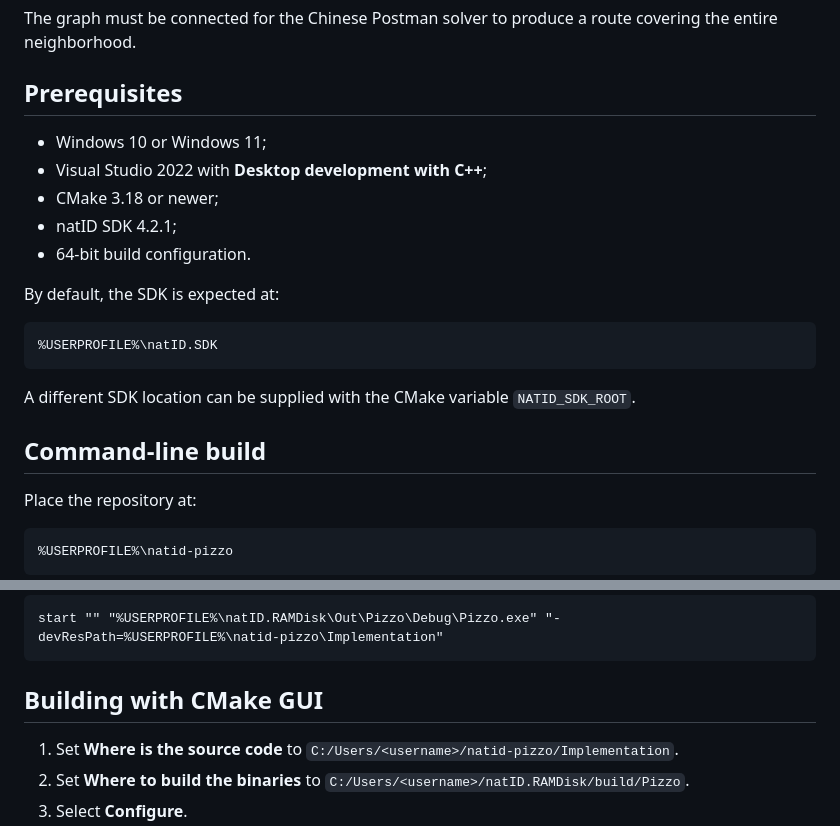
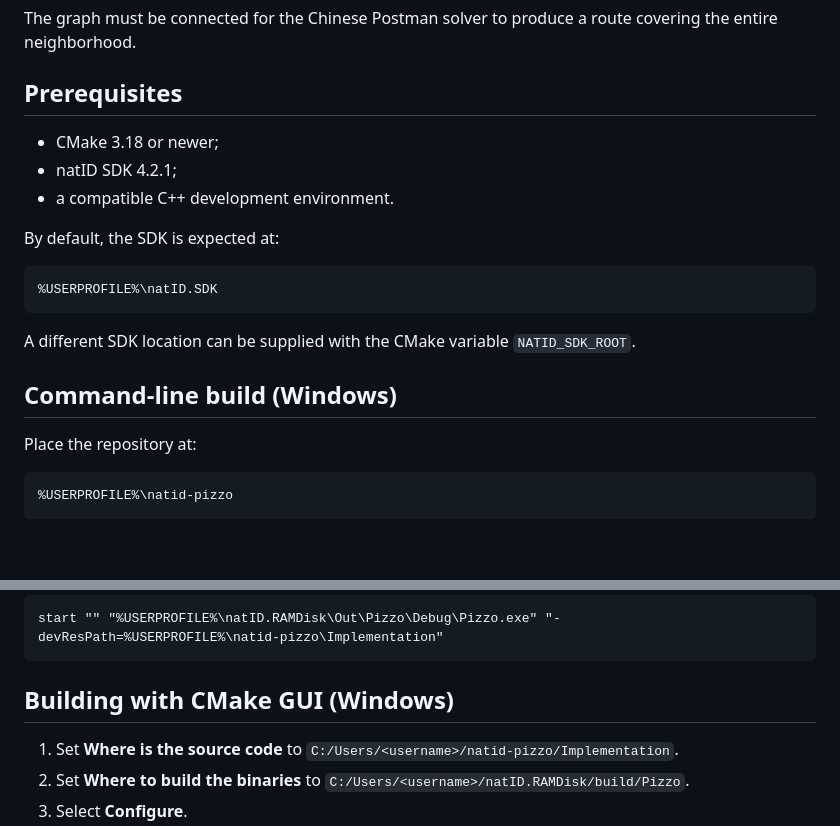
Before and after one commit to atarik23/ProjAI_Pizzo_Agic, a Markdown page: Implementation/README.md, 2 parts joined by grey strips. GitHub-like rendering; blank space fills up the shorter version.

Commit message:
Clarify build requirements

````diff
--- a/Implementation/README.md
+++ b/Implementation/README.md
@@ -45,11 +45,9 @@ The graph must be connected for the Chinese Postman solver to produce a route co
 
 ## Prerequisites
 
-- Windows 10 or Windows 11;
-- Visual Studio 2022 with **Desktop development with C++**;
 - CMake 3.18 or newer;
 - natID SDK 4.2.1;
-- 64-bit build configuration.
+- a compatible C++ development environment.
 
 By default, the SDK is expected at:
 
@@ -59,7 +57,7 @@ By default, the SDK is expected at:
 
 A different SDK location can be supplied with the CMake variable `NATID_SDK_ROOT`.
 
-## Command-line build
+## Command-line build (Windows)
 
 Place the repository at:
 
@@ -99,7 +97,7 @@ To launch it without keeping the CMD window occupied:
 start "" "%USERPROFILE%\natID.RAMDisk\Out\Pizzo\Debug\Pizzo.exe" "-devResPath=%USERPROFILE%\natid-pizzo\Implementation"
 ```
 
-## Building with CMake GUI
+## Building with CMake GUI (Windows)
 
 1. Set **Where is the source code** to `C:/Users/<username>/natid-pizzo/Implementation`.
 2. Set **Where to build the binaries** to `C:/Users/<username>/natID.RAMDisk/build/Pizzo`.
````
